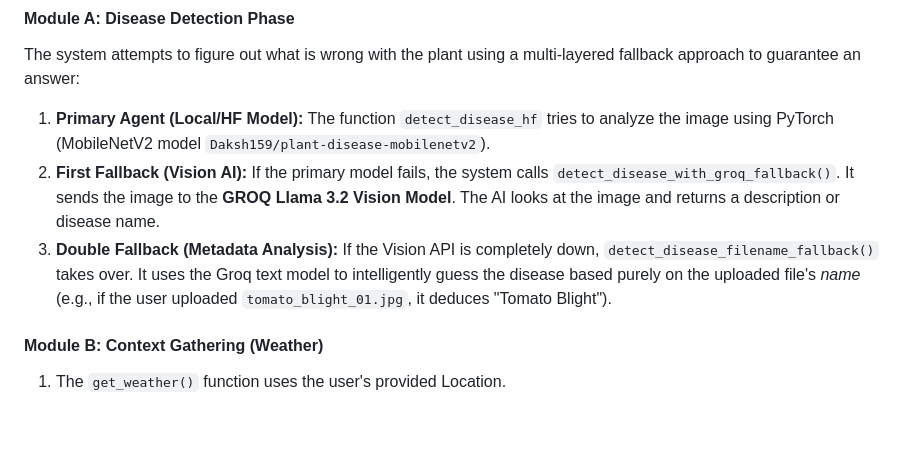
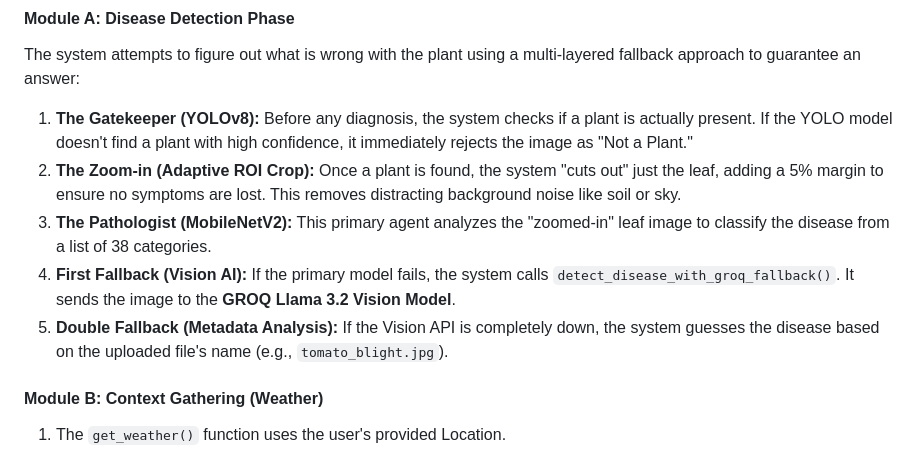
Before and after one commit to snehithkumar18/Aiplantagent, a Markdown page: AI_Crop_Agent_Project_Explanation.md, the part around the change. Drawn GitHub-style; blank space fills up the shorter version.

```diff
--- a/AI_Crop_Agent_Project_Explanation.md
+++ b/AI_Crop_Agent_Project_Explanation.md
@@ -62,9 +62,11 @@ This is where the "agents" (specialized functions) work together. The pipeline c
 
 #### Module A: Disease Detection Phase
 The system attempts to figure out what is wrong with the plant using a multi-layered fallback approach to guarantee an answer:
-1. **Primary Agent (Local/HF Model):** The function `detect_disease_hf` tries to analyze the image using PyTorch (MobileNetV2 model `Daksh159/plant-disease-mobilenetv2`).
-2. **First Fallback (Vision AI):** If the primary model fails, the system calls `detect_disease_with_groq_fallback()`. It sends the image to the **GROQ Llama 3.2 Vision Model**. The AI looks at the image and returns a description or disease name.
-3. **Double Fallback (Metadata Analysis):** If the Vision API is completely down, `detect_disease_filename_fallback()` takes over. It uses the Groq text model to intelligently guess the disease based purely on the uploaded file's *name* (e.g., if the user uploaded `tomato_blight_01.jpg`, it deduces "Tomato Blight").
+1. **The Gatekeeper (YOLOv8):** Before any diagnosis, the system checks if a plant is actually present. If the YOLO model doesn't find a plant with high confidence, it immediately rejects the image as "Not a Plant."
+2. **The Zoom-in (Adaptive ROI Crop):** Once a plant is found, the system "cuts out" just the leaf, adding a 5% margin to ensure no symptoms are lost. This removes distracting background noise like soil or sky.
+3. **The Pathologist (MobileNetV2):** This primary agent analyzes the "zoomed-in" leaf image to classify the disease from a list of 38 categories.
+4. **First Fallback (Vision AI):** If the primary model fails, the system calls `detect_disease_with_groq_fallback()`. It sends the image to the **GROQ Llama 3.2 Vision Model**.
+5. **Double Fallback (Metadata Analysis):** If the Vision API is completely down, the system guesses the disease based on the uploaded file's name (e.g., `tomato_blight.jpg`).
 
 #### Module B: Context Gathering (Weather)
 1. The `get_weather()` function uses the user's provided Location.
```
Also changed, not shown: AI_Crop_Agent_Project_Evaluation.md (+15 -8 lines), Methodology_Detailed.md (+17 -0 lines).
